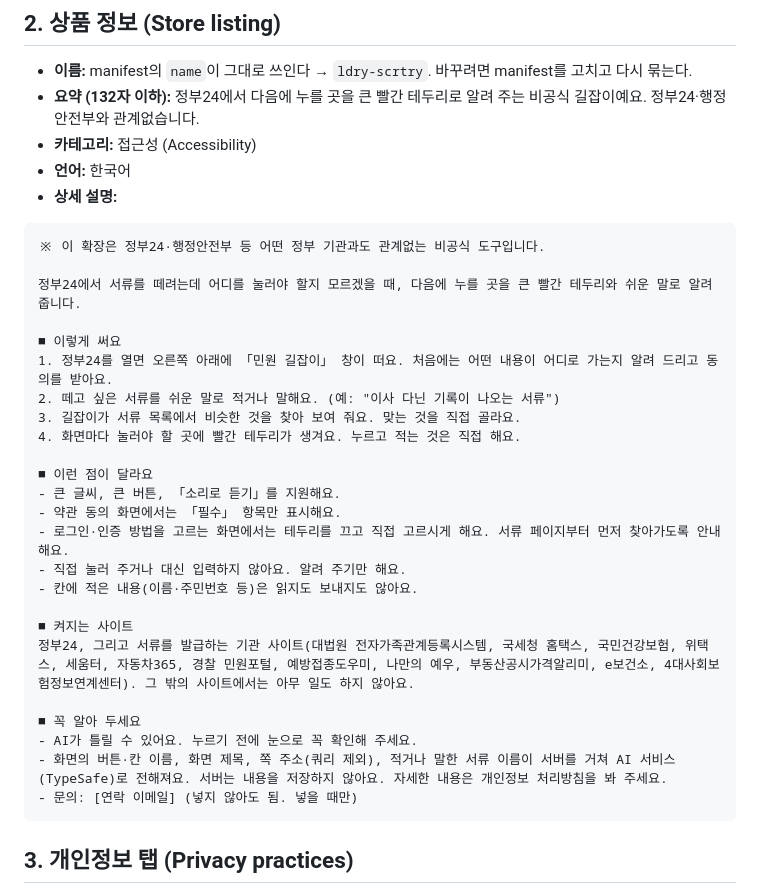
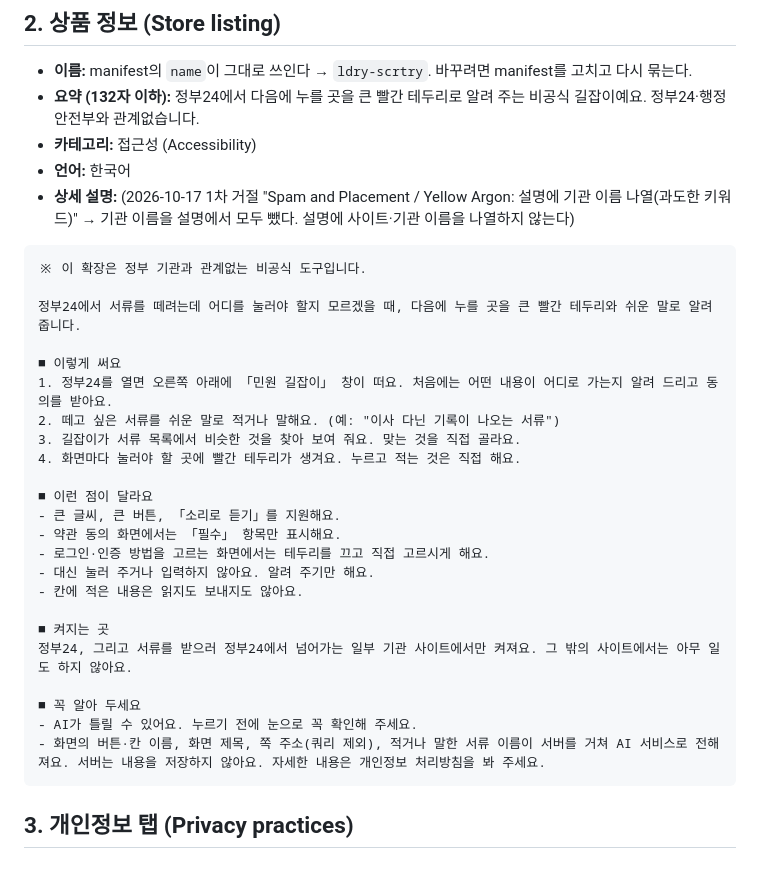
Before and after one commit to Dorazeeing/ldry-scrtry, a Markdown page: store/LISTING.md, the part around the change. Drawn GitHub-style.

Commit message:
스토어 설명에서 기관 이름 나열 제거 (1차 거절: Yellow Argon, 과도한 키워드)
Co-Authored-By: Claude Sonnet 5.5 <noreply@anthropic.com>

````diff
--- a/store/LISTING.md
+++ b/store/LISTING.md
@@ -19,10 +19,10 @@
 - **요약 (132자 이하):** 정부24에서 다음에 누를 곳을 큰 빨간 테두리로 알려 주는 비공식 길잡이예요. 정부24·행정안전부와 관계없습니다.
 - **카테고리:** 접근성 (Accessibility)
 - **언어:** 한국어
-- **상세 설명:**
+- **상세 설명:** (2026-10-17 1차 거절 "Spam and Placement / Yellow Argon: 설명에 기관 이름 나열(과도한 키워드)" → 기관 이름을 설명에서 모두 뺐다. 설명에 사이트·기관 이름을 나열하지 않는다)
 
 ```
-※ 이 확장은 정부24·행정안전부 등 어떤 정부 기관과도 관계없는 비공식 도구입니다.
+※ 이 확장은 정부 기관과 관계없는 비공식 도구입니다.
 
 정부24에서 서류를 떼려는데 어디를 눌러야 할지 모르겠을 때, 다음에 누를 곳을 큰 빨간 테두리와 쉬운 말로 알려 줍니다.
 
@@ -35,17 +35,16 @@
 ■ 이런 점이 달라요
 - 큰 글씨, 큰 버튼, 「소리로 듣기」를 지원해요.
 - 약관 동의 화면에서는 「필수」 항목만 표시해요.
-- 로그인·인증 방법을 고르는 화면에서는 테두리를 끄고 직접 고르시게 해요. 서류 페이지부터 먼저 찾아가도록 안내해요.
-- 직접 눌러 주거나 대신 입력하지 않아요. 알려 주기만 해요.
-- 칸에 적은 내용(이름·주민번호 등)은 읽지도 보내지도 않아요.
+- 로그인·인증 방법을 고르는 화면에서는 테두리를 끄고 직접 고르시게 해요.
+- 대신 눌러 주거나 입력하지 않아요. 알려 주기만 해요.
+- 칸에 적은 내용은 읽지도 보내지도 않아요.
 
-■ 켜지는 사이트
-정부24, 그리고 서류를 발급하는 기관 사이트(대법원 전자가족관계등록시스템, 국세청 홈택스, 국민건강보험, 위택스, 세움터, 자동차365, 경찰 민원포털, 예방접종도우미, 나만의 예우, 부동산공시가격알리미, e보건소, 4대사회보험정보연계센터). 그 밖의 사이트에서는 아무 일도 하지 않아요.
+■ 켜지는 곳
+정부24, 그리고 서류를 받으러 정부24에서 넘어가는 일부 기관 사이트에서만 켜져요. 그 밖의 사이트에서는 아무 일도 하지 않아요.
 
 ■ 꼭 알아 두세요
 - AI가 틀릴 수 있어요. 누르기 전에 눈으로 꼭 확인해 주세요.
-- 화면의 버튼·칸 이름, 화면 제목, 쪽 주소(쿼리 제외), 적거나 말한 서류 이름이 서버를 거쳐 AI 서비스(TypeSafe)로 전해져요. 서버는 내용을 저장하지 않아요. 자세한 내용은 개인정보 처리방침을 봐 주세요.
-- 문의: [연락 이메일] (넣지 않아도 됨. 넣을 때만)
+- 화면의 버튼·칸 이름, 화면 제목, 쪽 주소(쿼리 제외), 적거나 말한 서류 이름이 서버를 거쳐 AI 서비스로 전해져요. 서버는 내용을 저장하지 않아요. 자세한 내용은 개인정보 처리방침을 봐 주세요.
 ```
 
 ## 3. 개인정보 탭 (Privacy practices)
````
